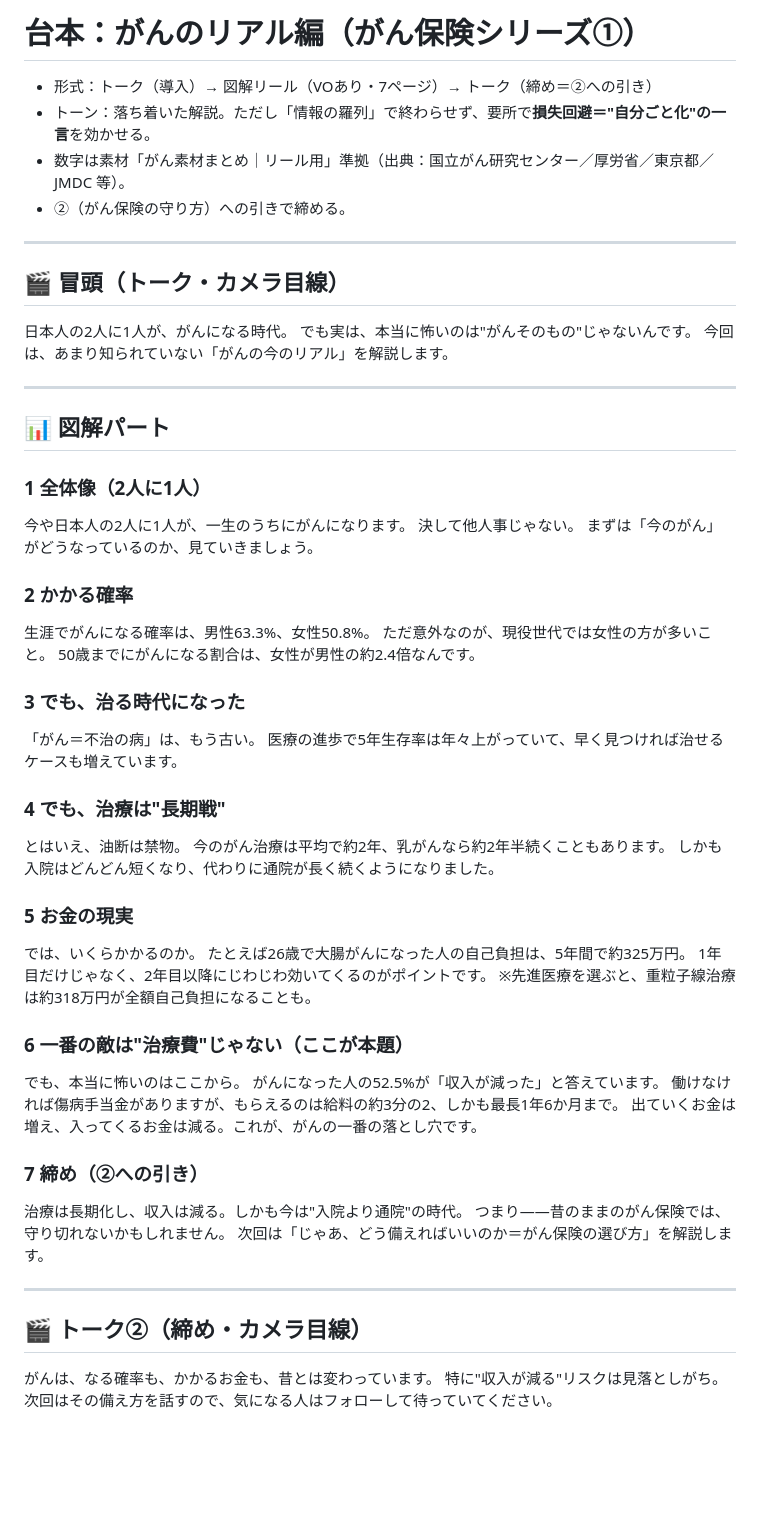
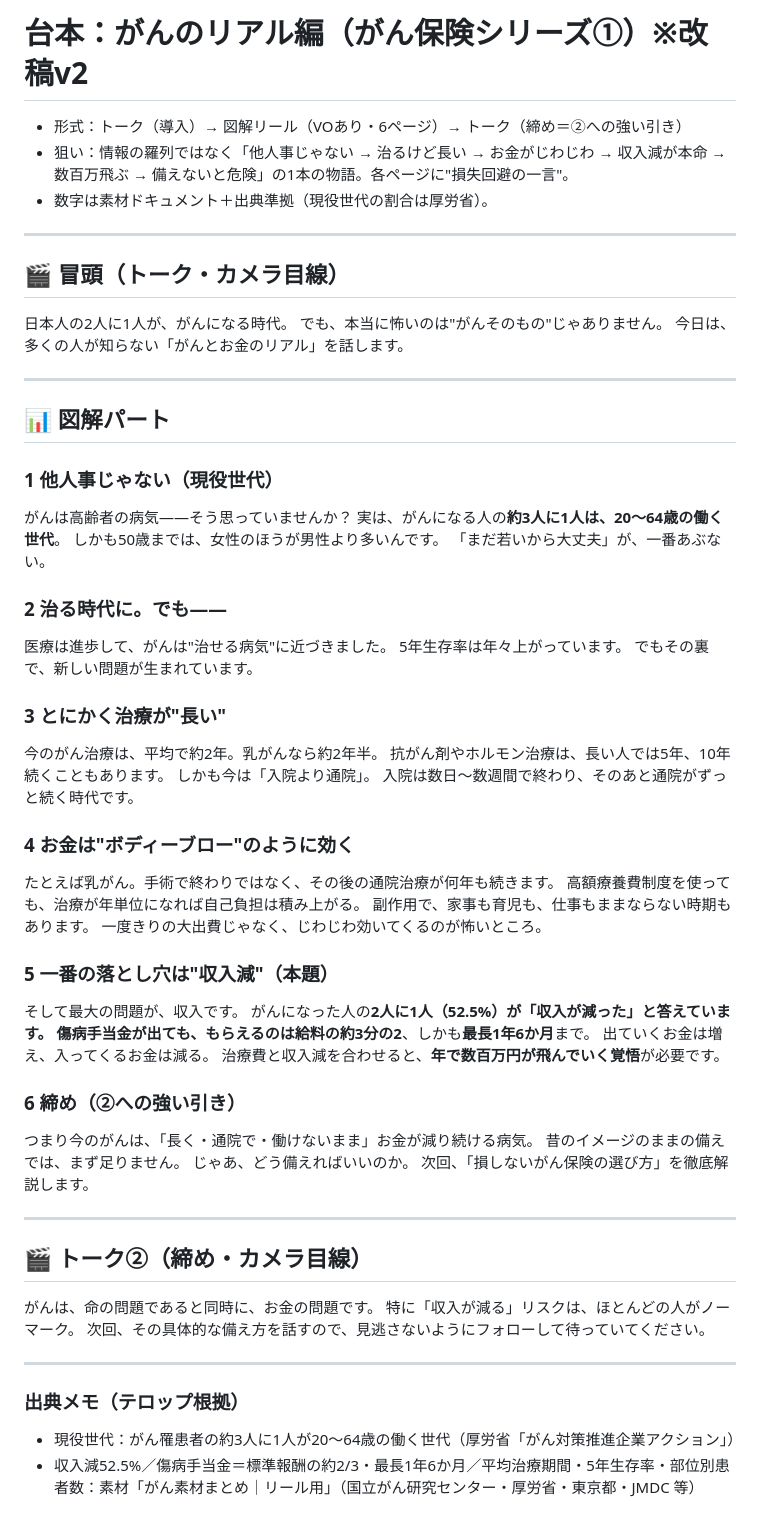
Before and after one commit to taichimoneylife-glitc/-, a Markdown page: remotion-zukai-reel/script_gan1.md, the part around the change. Drawn GitHub-style; blank space fills up the shorter version.

Commit message:
がん①台本を改稿v2: 羅列→物語構成に。現役世代=約3人に1人(働く世代)、乳がん例+高額療養費でも数百万、収入減を本題化、締めを強化
Co-Authored-By: Claude Opus 4.8 <noreply@anthropic.com>
Claude-Session: https://claude.ai/code/session_01NtiJLcFKViicDQSuTnFUVk

```diff
--- a/remotion-zukai-reel/script_gan1.md
+++ b/remotion-zukai-reel/script_gan1.md
@@ -1,60 +1,65 @@
-# 台本：がんのリアル編（がん保険シリーズ①）
+# 台本：がんのリアル編（がん保険シリーズ①）※改稿v2
 
-- 形式：トーク（導入）→ 図解リール（VOあり・7ページ）→ トーク（締め＝②への引き）
-- トーン：落ち着いた解説。ただし「情報の羅列」で終わらせず、要所で**損失回避＝"自分ごと化"の一言**を効かせる。
-- 数字は素材「がん素材まとめ｜リール用」準拠（出典：国立がん研究センター／厚労省／東京都／JMDC 等）。
-- ②（がん保険の守り方）への引きで締める。
+- 形式：トーク（導入）→ 図解リール（VOあり・6ページ）→ トーク（締め＝②への強い引き）
+- 狙い：情報の羅列ではなく「他人事じゃない → 治るけど長い → お金がじわじわ → 収入減が本命 → 数百万飛ぶ → 備えないと危険」の1本の物語。各ページに"損失回避の一言"。
+- 数字は素材ドキュメント＋出典準拠（現役世代の割合は厚労省）。
 
 ---
 
 ## 🎬 冒頭（トーク・カメラ目線）
 日本人の2人に1人が、がんになる時代。
-でも実は、本当に怖いのは"がんそのもの"じゃないんです。
-今回は、あまり知られていない「がんの今のリアル」を解説します。
+でも、本当に怖いのは"がんそのもの"じゃありません。
+今日は、多くの人が知らない「がんとお金のリアル」を話します。
 
 ---
 
 ## 📊 図解パート
 
-### 1 全体像（2人に1人）
-今や日本人の2人に1人が、一生のうちにがんになります。
-決して他人事じゃない。
-まずは「今のがん」がどうなっているのか、見ていきましょう。
+### 1 他人事じゃない（現役世代）
+がんは高齢者の病気——そう思っていませんか？
+実は、がんになる人の**約3人に1人は、20〜64歳の働く世代**。
+しかも50歳までは、女性のほうが男性より多いんです。
+「まだ若いから大丈夫」が、一番あぶない。
 
-### 2 かかる確率
-生涯でがんになる確率は、男性63.3%、女性50.8%。
-ただ意外なのが、現役世代では女性の方が多いこと。
-50歳までにがんになる割合は、女性が男性の約2.4倍なんです。
+### 2 治る時代に。でも——
+医療は進歩して、がんは"治せる病気"に近づきました。
+5年生存率は年々上がっています。
+でもその裏で、新しい問題が生まれています。
 
-### 3 でも、治る時代になった
-「がん＝不治の病」は、もう古い。
-医療の進歩で5年生存率は年々上がっていて、早く見つければ治せるケースも増えています。
+### 3 とにかく治療が"長い"
+今のがん治療は、平均で約2年。乳がんなら約2年半。
+抗がん剤やホルモン治療は、長い人では5年、10年続くこともあります。
+しかも今は「入院より通院」。
+入院は数日〜数週間で終わり、そのあと通院がずっと続く時代です。
 
-### 4 でも、治療は"長期戦"
-とはいえ、油断は禁物。
-今のがん治療は平均で約2年、乳がんなら約2年半続くこともあります。
-しかも入院はどんどん短くなり、代わりに通院が長く続くようになりました。
+### 4 お金は"ボディーブロー"のように効く
+たとえば乳がん。手術で終わりではなく、その後の通院治療が何年も続きます。
+高額療養費制度を使っても、治療が年単位になれば自己負担は積み上がる。
+副作用で、家事も育児も、仕事もままならない時期もあります。
+一度きりの大出費じゃなく、じわじわ効いてくるのが怖いところ。
 
-### 5 お金の現実
-では、いくらかかるのか。
-たとえば26歳で大腸がんになった人の自己負担は、5年間で約325万円。
-1年目だけじゃなく、2年目以降にじわじわ効いてくるのがポイントです。
-※先進医療を選ぶと、重粒子線治療は約318万円が全額自己負担になることも。
+### 5 一番の落とし穴は"収入減"（本題）
+そして最大の問題が、収入です。
+がんになった人の**2人に1人（52.5%）が「収入が減った」**と答えています。
+傷病手当金が出ても、もらえるのは給料の**約3分の2**、しかも**最長1年6か月**まで。
+出ていくお金は増え、入ってくるお金は減る。
+治療費と収入減を合わせると、**年で数百万円が飛んでいく覚悟**が必要です。
 
-### 6 一番の敵は"治療費"じゃない（ここが本題）
-でも、本当に怖いのはここから。
-がんになった人の52.5%が「収入が減った」と答えています。
-働けなければ傷病手当金がありますが、もらえるのは給料の約3分の2、しかも最長1年6か月まで。
-出ていくお金は増え、入ってくるお金は減る。これが、がんの一番の落とし穴です。
-
-### 7 締め（②への引き）
-治療は長期化し、収入は減る。しかも今は"入院より通院"の時代。
-つまり——昔のままのがん保険では、守り切れないかもしれません。
-次回は「じゃあ、どう備えればいいのか＝がん保険の選び方」を解説します。
+### 6 締め（②への強い引き）
+つまり今のがんは、「長く・通院で・働けないまま」お金が減り続ける病気。
+昔のイメージのままの備えでは、まず足りません。
+じゃあ、どう備えればいいのか。
+次回、「損しないがん保険の選び方」を徹底解説します。
 
 ---
 
 ## 🎬 トーク②（締め・カメラ目線）
-がんは、なる確率も、かかるお金も、昔とは変わっています。
-特に"収入が減る"リスクは見落としがち。
-次回はその備え方を話すので、気になる人はフォローして待っていてください。
+がんは、命の問題であると同時に、お金の問題です。
+特に「収入が減る」リスクは、ほとんどの人がノーマーク。
+次回、その具体的な備え方を話すので、見逃さないようにフォローして待っていてください。
+
+---
+
+### 出典メモ（テロップ根拠）
+- 現役世代：がん罹患者の約3人に1人が20〜64歳の働く世代（厚労省「がん対策推進企業アクション」）
+- 収入減52.5%／傷病手当金＝標準報酬の約2/3・最長1年6か月／平均治療期間・5年生存率・部位別患者数：素材「がん素材まとめ｜リール用」（国立がん研究センター・厚労省・東京都・JMDC 等）
```
